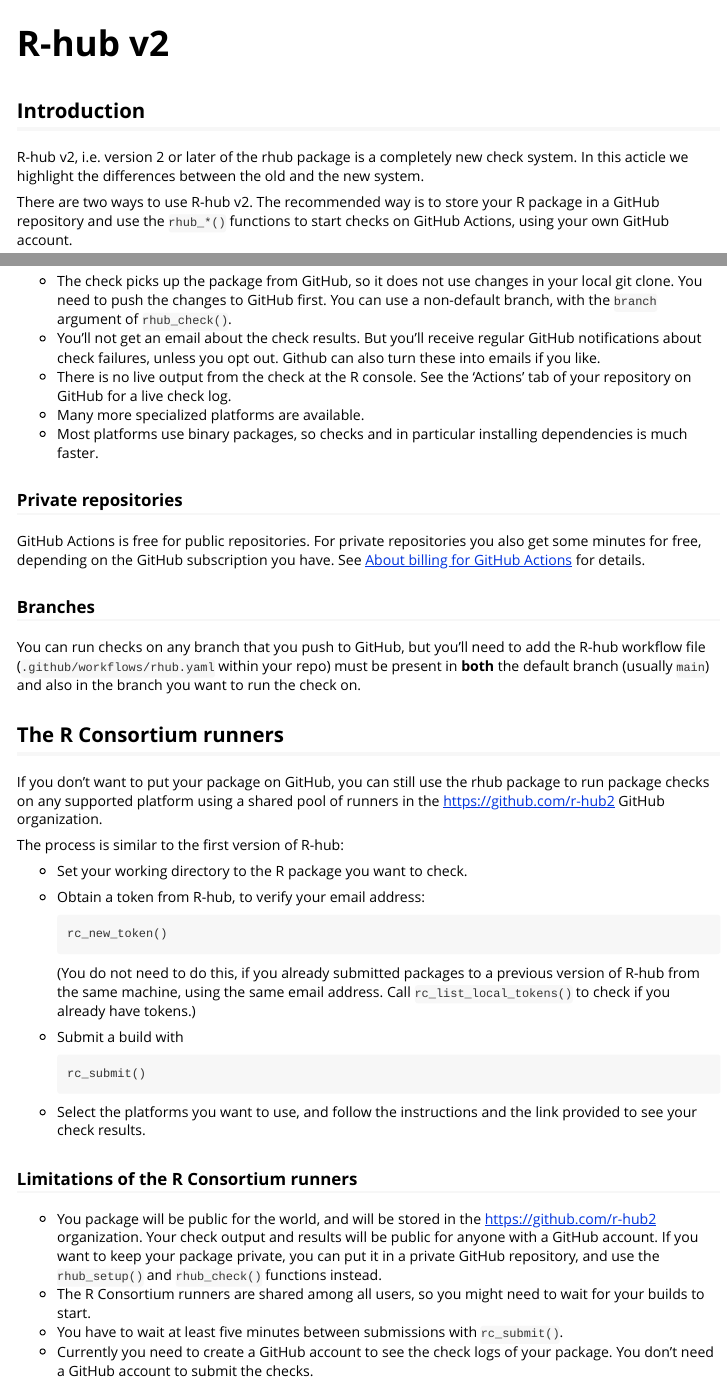
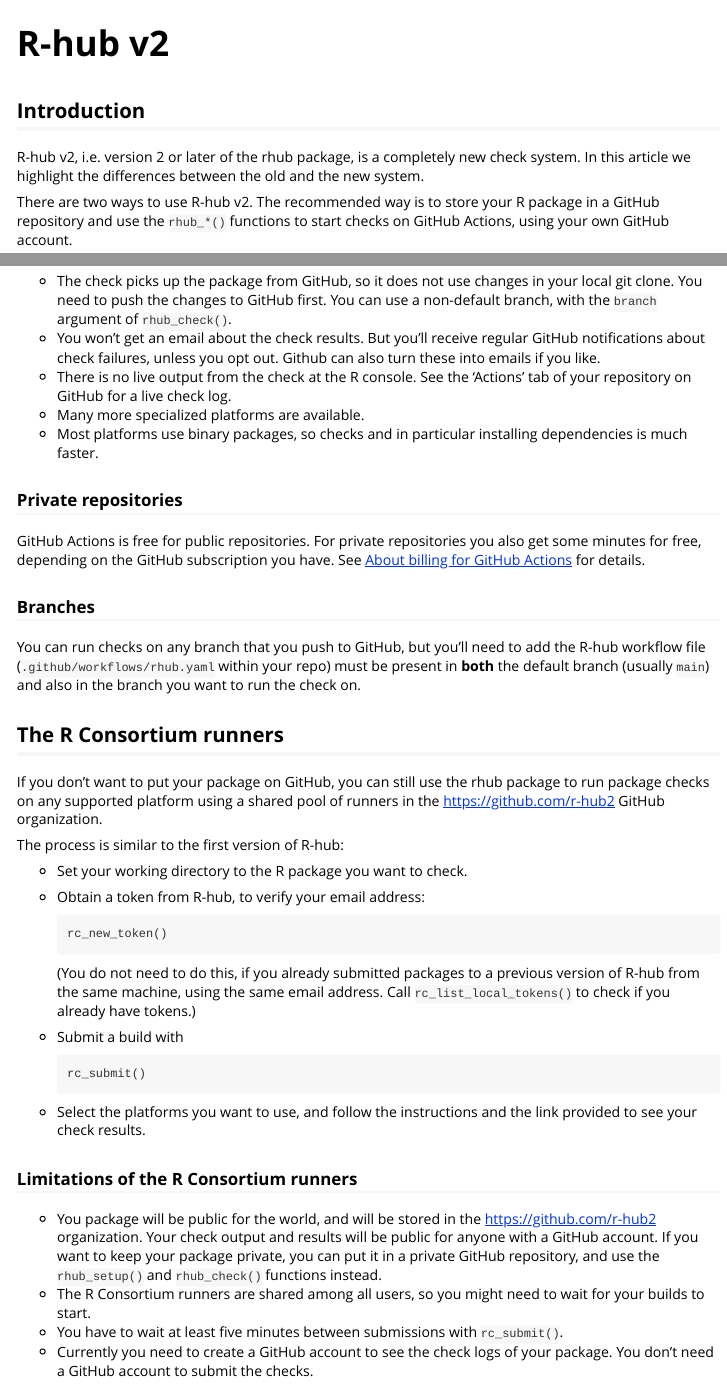
Before and after one commit to r-hub/rhub, an R Markdown document (vignettes/rhubv2.Rmd): the page in a window 1100 px wide, from its top, and a second part further down, joined at a grey line. Rendered offline with R 4.5, knitr and Pandoc, with nearby package versions.

Commit message:
small typos in vignette

```diff
--- a/vignettes/rhubv2.Rmd
+++ b/vignettes/rhubv2.Rmd
@@ -11,8 +11,8 @@
 
 ## Introduction
 
-R-hub v2, i.e. version 2 or later of the rhub package is a completely
-new check system. In this acticle we highlight the differences between
+R-hub v2, i.e. version 2 or later of the rhub package, is a completely
+new check system. In this article we highlight the differences between
 the old and the new system.
 
 There are two ways to use R-hub v2. The recommended way is to store your
@@ -48,7 +48,7 @@
   changes in your local git clone. You need to push the changes to
   GitHub first. You can use a non-default branch, with the `branch`
   argument of `rhub_check()`.
-- You'll not get an email about the check results. But you'll receive
+- You won't get an email about the check results. But you'll receive
   regular GitHub notifications about check failures, unless you opt out.
   Github can also turn these into emails if you like.
 - There is no live output from the check at the R console. See the
```
Also changed, not shown: vignettes/rhubv2.Rmd (2 more changed lines).
